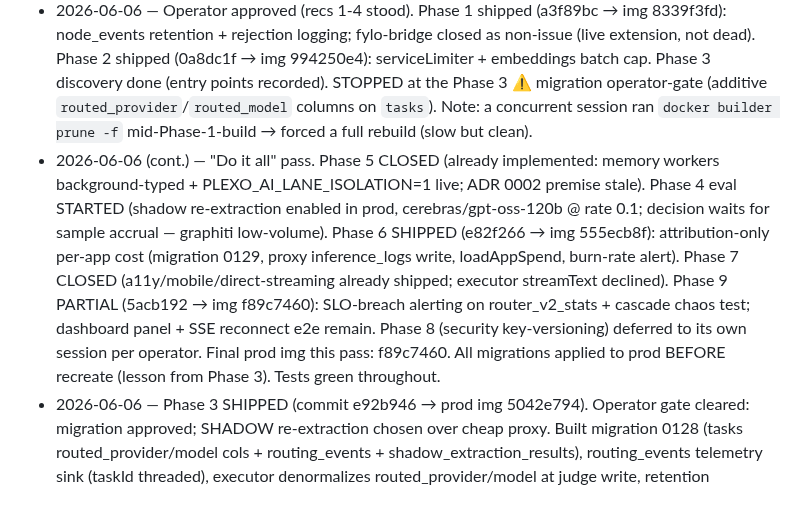
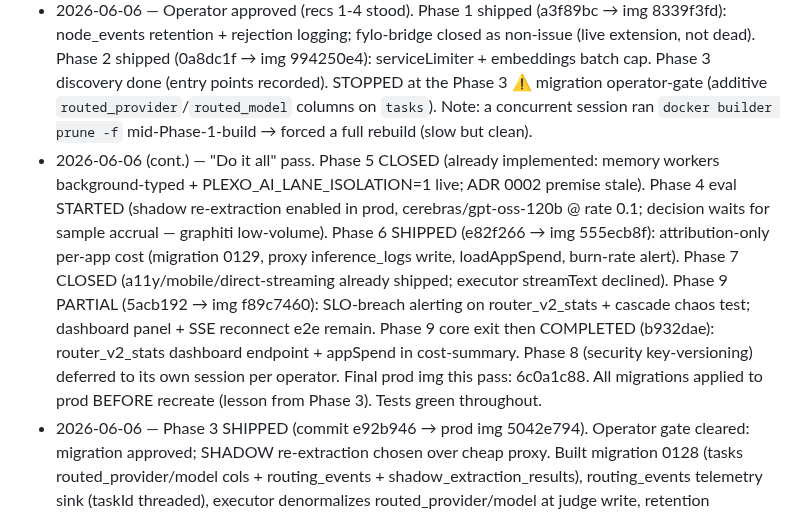
Before and after one commit to joeybuilt-official/plexo, a Markdown page: .round5-optimize/plan.md, the part around the change. Rendered like a GitHub page.

Commit message:
docs(round5): Phase 9 core complete, final prod img 6c0a1c88

```diff
--- a/.round5-optimize/plan.md
+++ b/.round5-optimize/plan.md
@@ -109,5 +109,5 @@ Kickoff suggested B→A+D→C→F→E→G. Audit reshapes to: **1 (D quick wins)
 ## Decisions log
 - 2026-06-06 — Plan created from 25-sim/12-expert panel. 5 parallel read-only audits reshaped scope (overrides above). ADRs 0001 (routing→quality+A/B), 0002 (lane reservation), 0003 (key-versioning) written for the one-way doors.
 - 2026-06-06 — Operator approved (recs 1-4 stood). Phase 1 shipped (a3f89bc → img 8339f3fd): node_events retention + rejection logging; fylo-bridge closed as non-issue (live extension, not dead). Phase 2 shipped (0a8dc1f → img 994250e4): serviceLimiter + embeddings batch cap. Phase 3 discovery done (entry points recorded). STOPPED at the Phase 3 ⚠ migration operator-gate (additive `routed_provider`/`routed_model` columns on `tasks`). Note: a concurrent session ran `docker builder prune -f` mid-Phase-1-build → forced a full rebuild (slow but clean).
-- 2026-06-06 (cont.) — "Do it all" pass. Phase 5 CLOSED (already implemented: memory workers background-typed + PLEXO_AI_LANE_ISOLATION=1 live; ADR 0002 premise stale). Phase 4 eval STARTED (shadow re-extraction enabled in prod, cerebras/gpt-oss-120b @ rate 0.1; decision waits for sample accrual — graphiti low-volume). Phase 6 SHIPPED (e82f266 → img 555ecb8f): attribution-only per-app cost (migration 0129, proxy inference_logs write, loadAppSpend, burn-rate alert). Phase 7 CLOSED (a11y/mobile/direct-streaming already shipped; executor streamText declined). Phase 9 PARTIAL (5acb192 → img f89c7460): SLO-breach alerting on router_v2_stats + cascade chaos test; dashboard panel + SSE reconnect e2e remain. Phase 8 (security key-versioning) deferred to its own session per operator. Final prod img this pass: f89c7460. All migrations applied to prod BEFORE recreate (lesson from Phase 3). Tests green throughout.
+- 2026-06-06 (cont.) — "Do it all" pass. Phase 5 CLOSED (already implemented: memory workers background-typed + PLEXO_AI_LANE_ISOLATION=1 live; ADR 0002 premise stale). Phase 4 eval STARTED (shadow re-extraction enabled in prod, cerebras/gpt-oss-120b @ rate 0.1; decision waits for sample accrual — graphiti low-volume). Phase 6 SHIPPED (e82f266 → img 555ecb8f): attribution-only per-app cost (migration 0129, proxy inference_logs write, loadAppSpend, burn-rate alert). Phase 7 CLOSED (a11y/mobile/direct-streaming already shipped; executor streamText declined). Phase 9 PARTIAL (5acb192 → img f89c7460): SLO-breach alerting on router_v2_stats + cascade chaos test; dashboard panel + SSE reconnect e2e remain. Phase 9 core exit then COMPLETED (b932dae): router_v2_stats dashboard endpoint + appSpend in cost-summary. Phase 8 (security key-versioning) deferred to its own session per operator. Final prod img this pass: 6c0a1c88. All migrations applied to prod BEFORE recreate (lesson from Phase 3). Tests green throughout.
 - 2026-06-06 — Phase 3 SHIPPED (commit e92b946 → prod img 5042e794). Operator gate cleared: migration approved; SHADOW re-extraction chosen over cheap proxy. Built migration 0128 (tasks routed_provider/model cols + routing_events + shadow_extraction_results), routing_events telemetry sink (taskId threaded), executor denormalizes routed_provider/model at judge write, retention extended, eval/routing-scorecard.ts (routingScorecard + shadowExtractionScorecard, welchsTTest exported), routes/shadow-extraction.ts (sampled default-OFF graphiti shadow). **DEPLOY LESSON (caused a brief prod incident):** this overlay deploy does NOT auto-run drizzle migrations at container startup. Recreating plexo-api with the new schema BEFORE applying 0128 broke the task queue (batch-claim select referenced the missing column, erroring every 2s). Resolved by applying 0128 SQL directly to the prod `plexo` DB via `docker exec postgres psql` (additive IF NOT EXISTS → clean). Phases 6 & 8 carry migrations — apply SQL to prod manually as part of the deploy, never rely on startup. Phase 4 (D2 flip) now has both scorecards to consume.
```
Also changed, not shown: .round5-optimize/checklist.md (+1 -1 lines).
